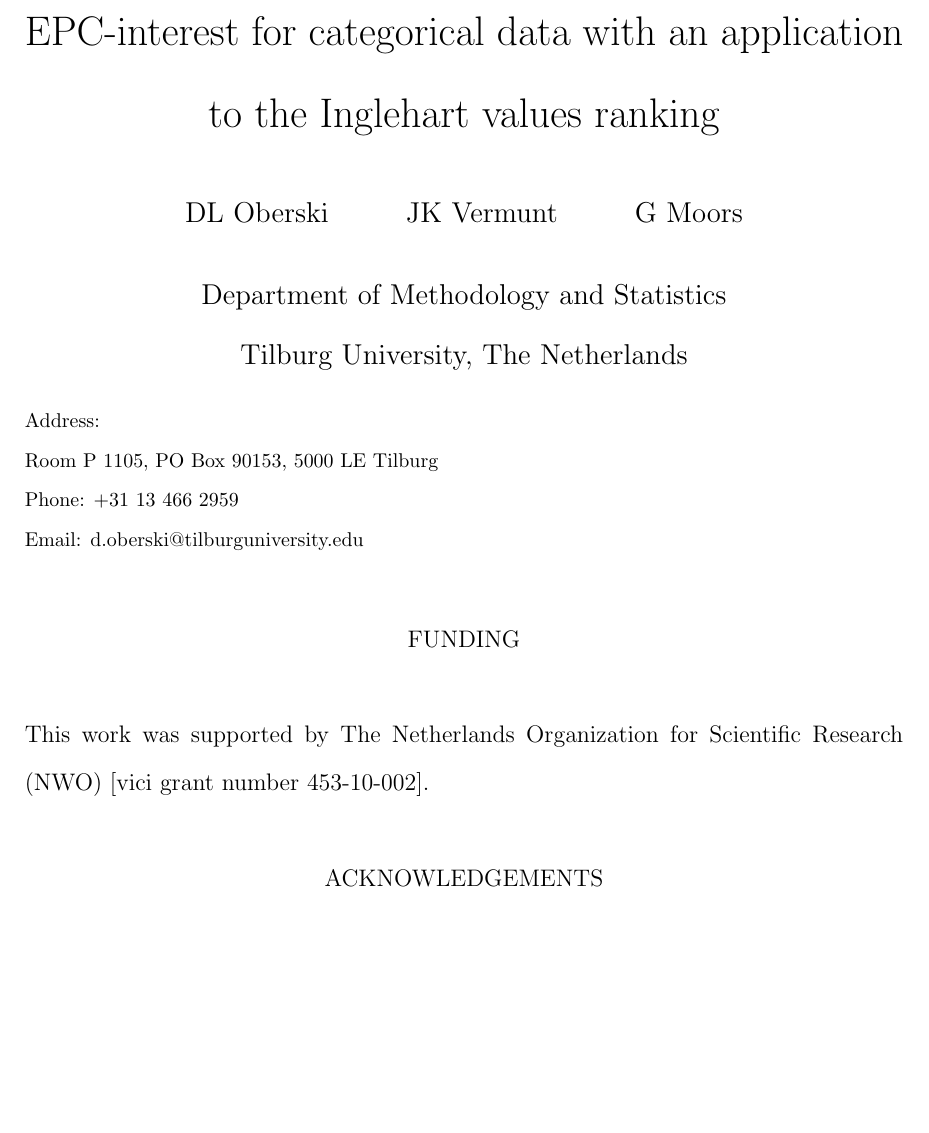
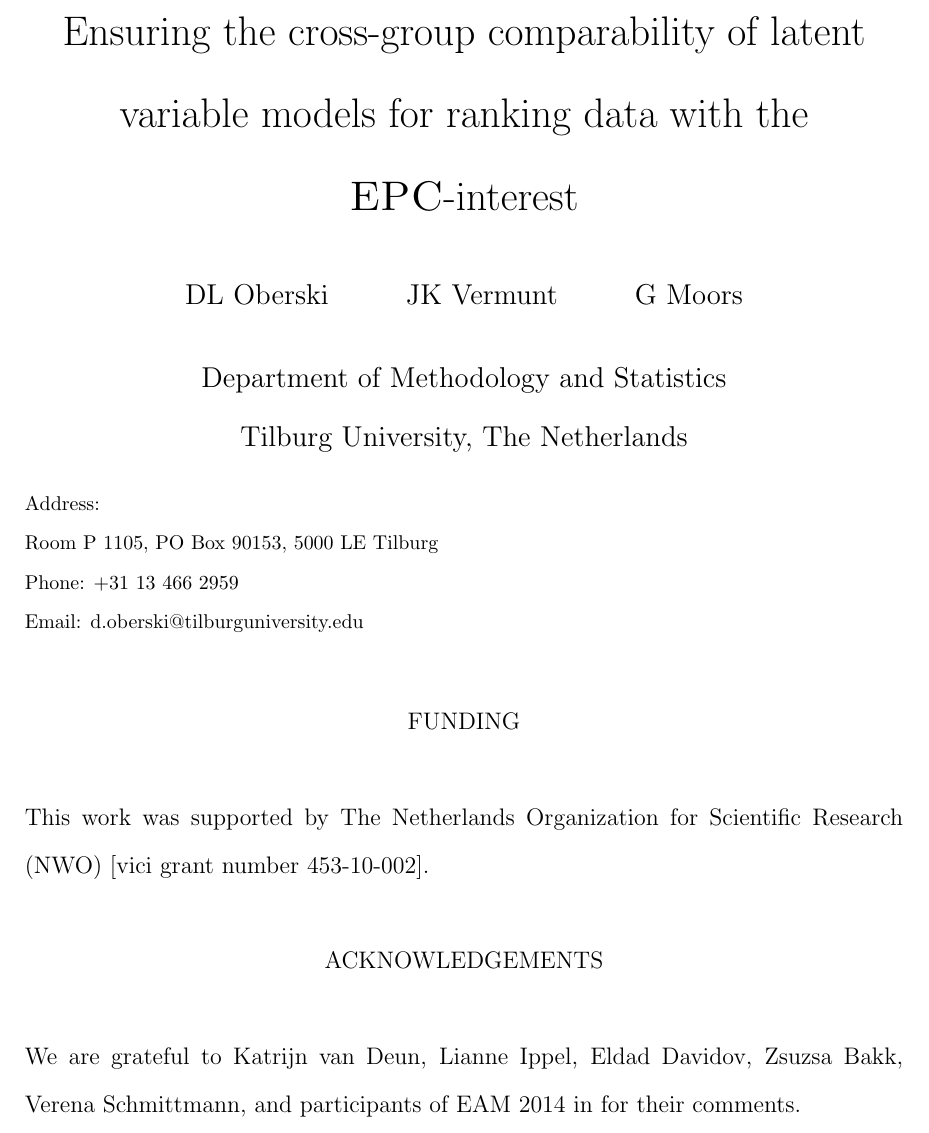
Before and after one commit to daob/EPC-interest-ranking-paper, a LaTeX document (latex/title-page-acknowledgements.tex): part of the page, cut at the place of the change, the shorter picture padded with empty space. Compiled offline with pdfLaTeX.

Commit message:
Title page

```diff
--- a/latex/title-page-acknowledgements.tex
+++ b/latex/title-page-acknowledgements.tex
@@ -16,8 +16,7 @@
 \newcommand{\pkg}{\texttt}
 
 
-\title{EPC-interest for categorical data with an application to the Inglehart values ranking
-}
+\title{Ensuring the cross-group comparability of latent variable models for ranking data with the $\da$}
 \date{Department of Methodology and Statistics\\Tilburg University, The Netherlands\\
 \raggedright\vspace{12pt}\footnotesize
 Address: \\
@@ -59,4 +58,6 @@ This work was supported by The Netherlands Organization for Scientific Research
 
 \section*{acknowledgements}
 
+We are grateful to Katrijn van Deun, Lianne Ippel, Eldad Davidov, Zsuzsa Bakk, Verena Schmittmann, and participants of EAM 2014 in for their comments.
+
 \end{document}
```
Also changed, not shown: latex/title-page-acknowledgements.pdf.
